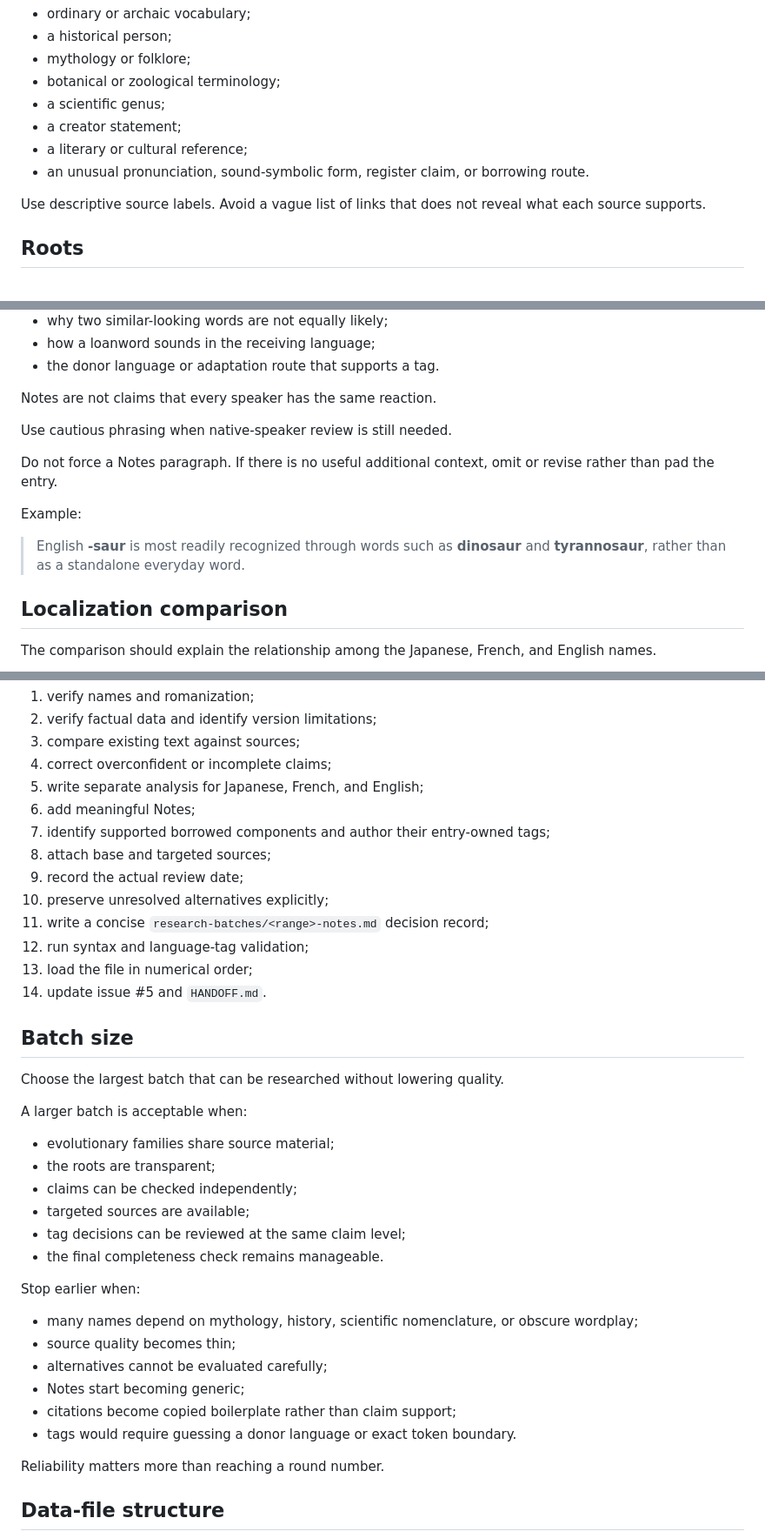
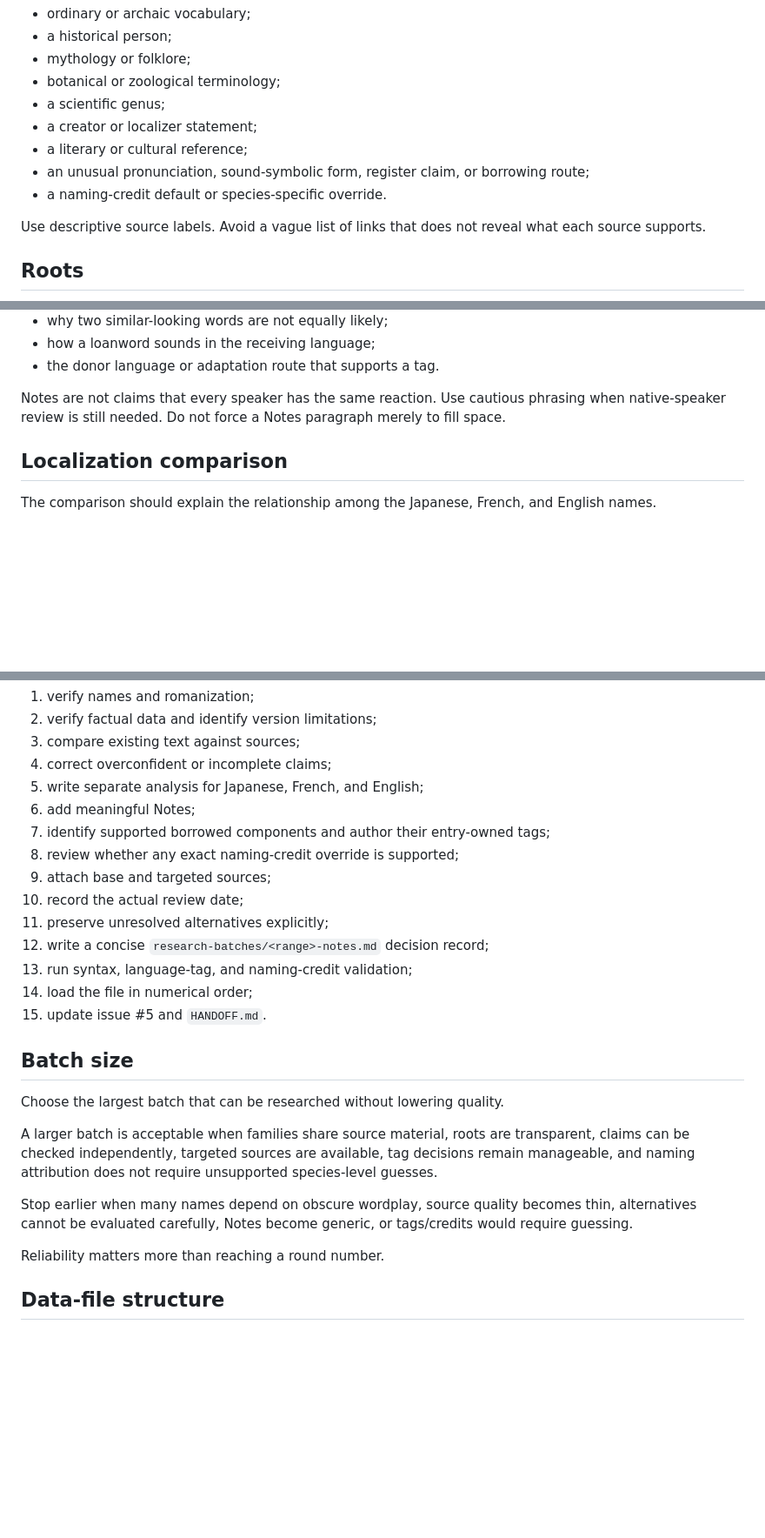
Before and after one commit to natanai/poke-etymology, a Markdown page: RESEARCH_METHOD.md, 3 parts joined by grey strips. Shown at 87% size. GitHub-like rendering; blank space fills up the shorter version.

Commit message:
Integrate naming attribution into research method

```diff
--- a/RESEARCH_METHOD.md
+++ b/RESEARCH_METHOD.md
@@ -58,9 +59,10 @@ Add targeted sources when they materially support:
 - mythology or folklore;
 - botanical or zoological terminology;
 - a scientific genus;
-- a creator statement;
+- a creator or localizer statement;
 - a literary or cultural reference;
-- an unusual pronunciation, sound-symbolic form, register claim, or borrowing route.
+- an unusual pronunciation, sound-symbolic form, register claim, or borrowing route;
+- a naming-credit default or species-specific override.
 
 Use descriptive source labels. Avoid a vague list of links that does not reveal what each source supports.
 
@@ -146,15 +172,7 @@ Notes are for meaningful native-language context that the root split alone does
 - how a loanword sounds in the receiving language;
 - the donor language or adaptation route that supports a tag.
 
-Notes are not claims that every speaker has the same reaction.
-
-Use cautious phrasing when native-speaker review is still needed.
-
-Do not force a Notes paragraph. If there is no useful additional context, omit or revise rather than pad the entry.
-
-Example:
-
-> English **-saur** is most readily recognized through words such as **dinosaur** and **tyrannosaur**, rather than as a standalone everyday word.
+Notes are not claims that every speaker has the same reaction. Use cautious phrasing when native-speaker review is still needed. Do not force a Notes paragraph merely to fill space.
 
 ## Localization comparison
 
@@ -194,35 +212,22 @@ Every batch should:
 5. write separate analysis for Japanese, French, and English;
 6. add meaningful Notes;
 7. identify supported borrowed components and author their entry-owned tags;
-8. attach base and targeted sources;
-9. record the actual review date;
-10. preserve unresolved alternatives explicitly;
-11. write a concise `research-batches/<range>-notes.md` decision record;
-12. run syntax and language-tag validation;
-13. load the file in numerical order;
-14. update issue #5 and `HANDOFF.md`.
+8. review whether any exact naming-credit override is supported;
+9. attach base and targeted sources;
+10. record the actual review date;
+11. preserve unresolved alternatives explicitly;
+12. write a concise `research-batches/<range>-notes.md` decision record;
+13. run syntax, language-tag, and naming-credit validation;
+14. load the file in numerical order;
+15. update issue #5 and `HANDOFF.md`.
 
 ## Batch size
 
 Choose the largest batch that can be researched without lowering quality.
 
-A larger batch is acceptable when:
+A larger batch is acceptable when families share source material, roots are transparent, claims can be checked independently, targeted sources are available, tag decisions remain manageable, and naming attribution does not require unsupported species-level guesses.
 
-- evolutionary families share source material;
-- the roots are transparent;
-- claims can be checked independently;
-- targeted sources are available;
-- tag decisions can be reviewed at the same claim level;
-- the final completeness check remains manageable.
-
-Stop earlier when:
-
-- many names depend on mythology, history, scientific nomenclature, or obscure wordplay;
-- source quality becomes thin;
-- alternatives cannot be evaluated carefully;
-- Notes start becoming generic;
-- citations become copied boilerplate rather than claim support;
-- tags would require guessing a donor language or exact token boundary.
+Stop earlier when many names depend on obscure wordplay, source quality becomes thin, alternatives cannot be evaluated carefully, Notes become generic, or tags/credits would require guessing.
 
 Reliability matters more than reaching a round number.
 
```
Also changed, not shown: other parts of RESEARCH_METHOD.md (+47 -33 lines).
